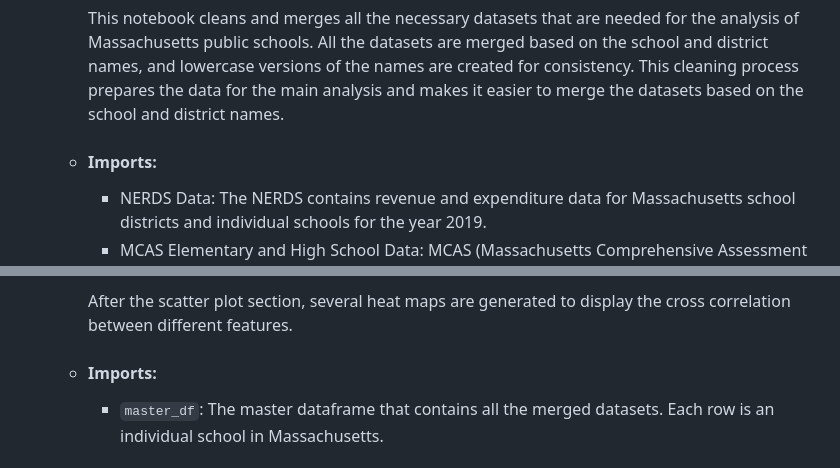
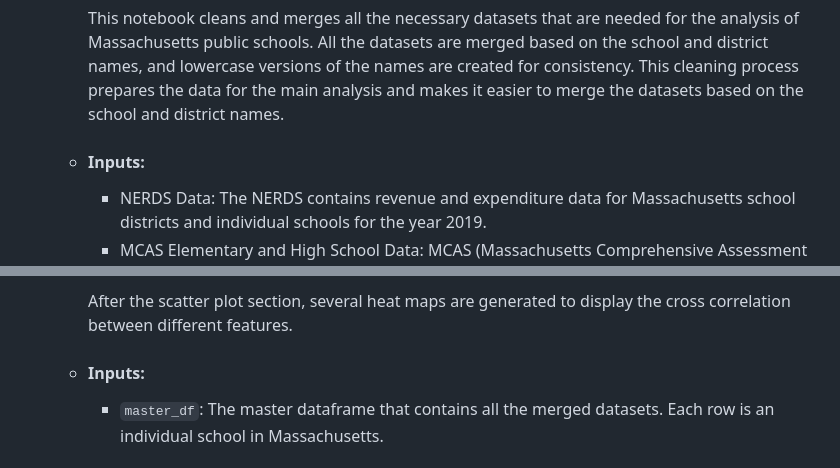
Before and after one commit to alexcraig043/qss-20-final-project, a Markdown page: README.md, 2 parts joined by grey strips. GitHub-like rendering.

```diff
--- a/README.md
+++ b/README.md
@@ -27,7 +27,7 @@ Our project hopes to explore the relationship between a multitude of factors wit
 
     This notebook cleans and merges all the necessary datasets that are needed for the analysis of Massachusetts public schools. All the datasets are merged based on the school and district names, and lowercase versions of the names are created for consistency. This cleaning process prepares the data for the main analysis and makes it easier to merge the datasets based on the school and district names.
 
-  - #### Imports:
+  - #### Inputs:
 
     - NERDS Data: The NERDS contains revenue and expenditure data for Massachusetts school districts and individual schools for the year 2019.
     - MCAS Elementary and High School Data: MCAS (Massachusetts Comprehensive Assessment System) data is the standardized test used in Massachusetts for all grade levels through high school. Separate datasets are used for elementary and high school.
@@ -59,7 +59,7 @@ Our project hopes to explore the relationship between a multitude of factors wit
 
     After the scatter plot section, several heat maps are generated to display the cross correlation between different features.
 
-  - #### Imports:
+  - #### Inputs:
 
     - `master_df`: The master dataframe that contains all the merged datasets. Each row is an individual school in Massachusetts.
 
```
